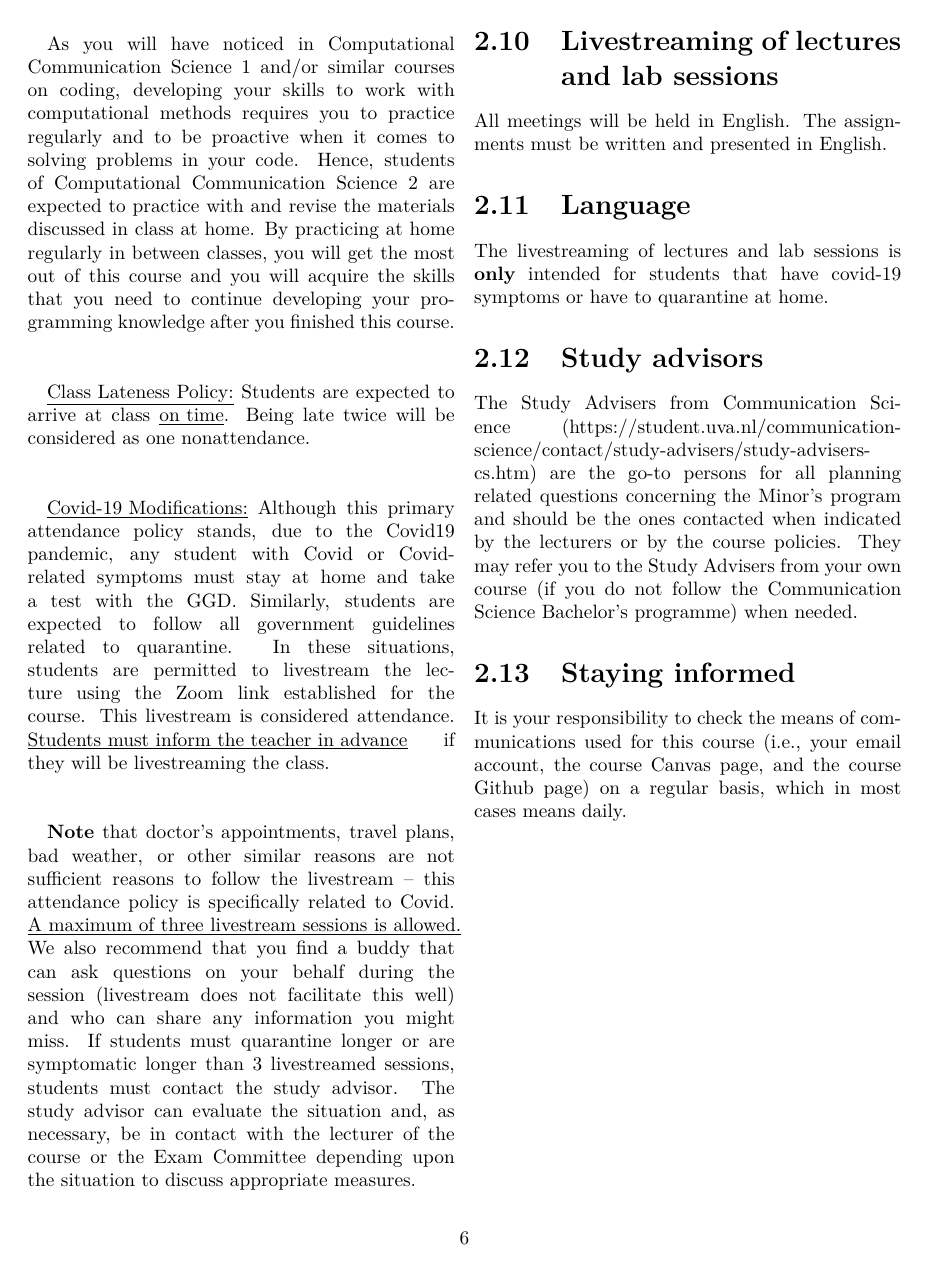
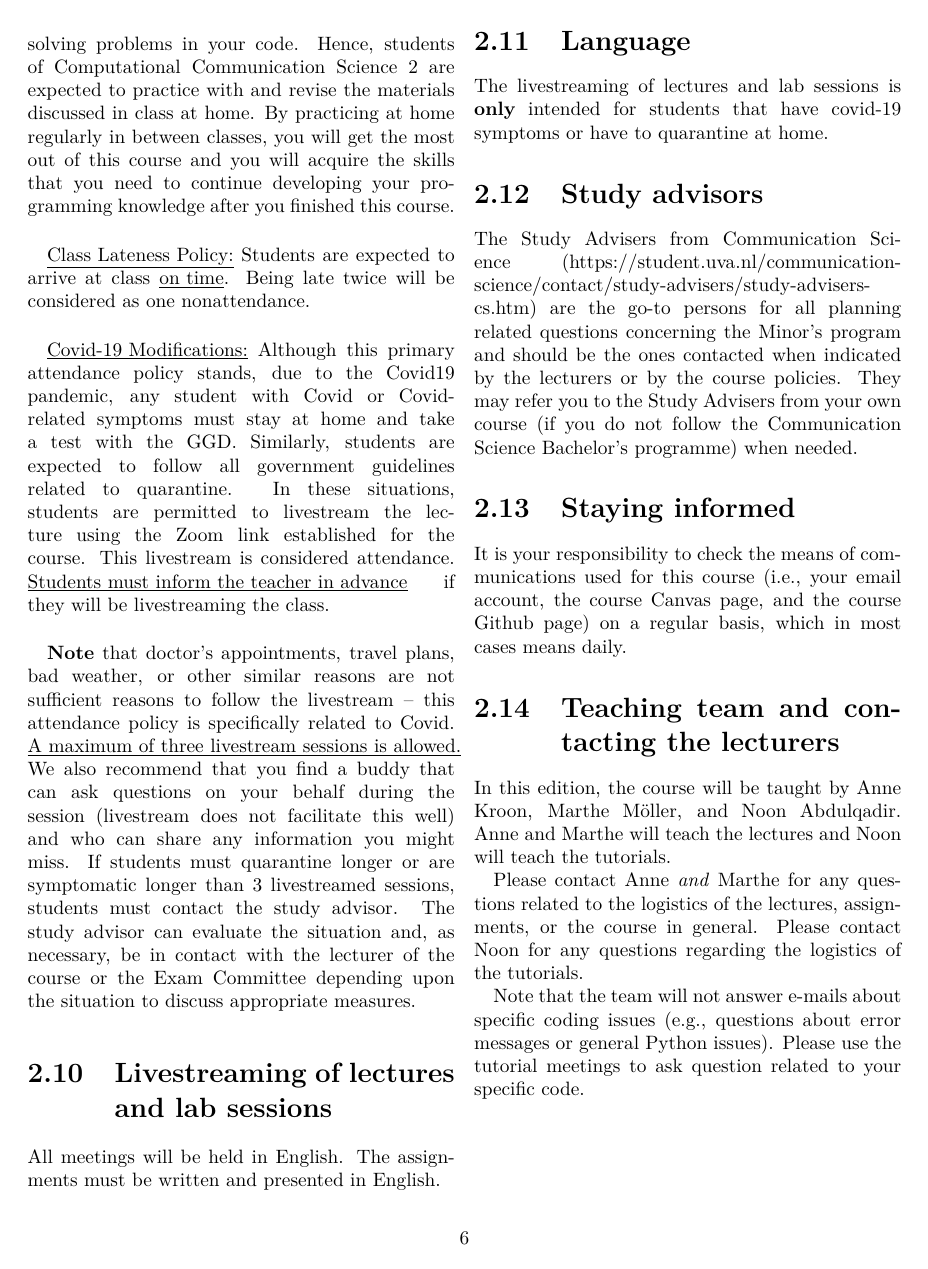
Before and after one commit to annekroon/CCS-2, a LaTeX thesis (coursemanual/CourseManual.tex): page 7 of 14 before the commit and page 7 of 12 after it. Compiled offline with pdfLaTeX.

Commit message:
updated manual

```diff
--- a/coursemanual/CourseManual.tex
+++ b/coursemanual/CourseManual.tex
@@ -142,6 +142,14 @@ In week 7, you will present your group assignment in class.
 	\section{Staying informed}
 	It is your responsibility to check the means of communications used for this course (i.e., your email account, the course Canvas page, and the course Github page) on a regular basis, which in most cases means daily.
 
+	\section{Teaching team and contacting the lecturers}
+	In this edition, the course will be taught by Anne Kroon, Marthe Möller, and Noon Abdulqadir. Anne and Marthe will teach the lectures and Noon will teach the tutorials.
+
+	Please contact Anne \emph{and} Marthe for any questions related to the logistics of the lectures, assignments, or the course in general.
+	Please contact Noon for any questions regarding the logistics of the tutorials.
+
+	Note that the team will not answer e-mails about specific coding issues (e.g., questions about error messages or general Python issues). Please use the tutorial meetings to ask question related to your specific code.
+
 
 	\chapter{Group Assignment}
 	\label{sec:groupassignment}
```
Also changed, not shown: coursemanual/CourseSchedule.tex (+2 -2 lines), coursemanual/CourseManual.pdf, coursemanual/CourseManual.tex (4 more changed lines).
